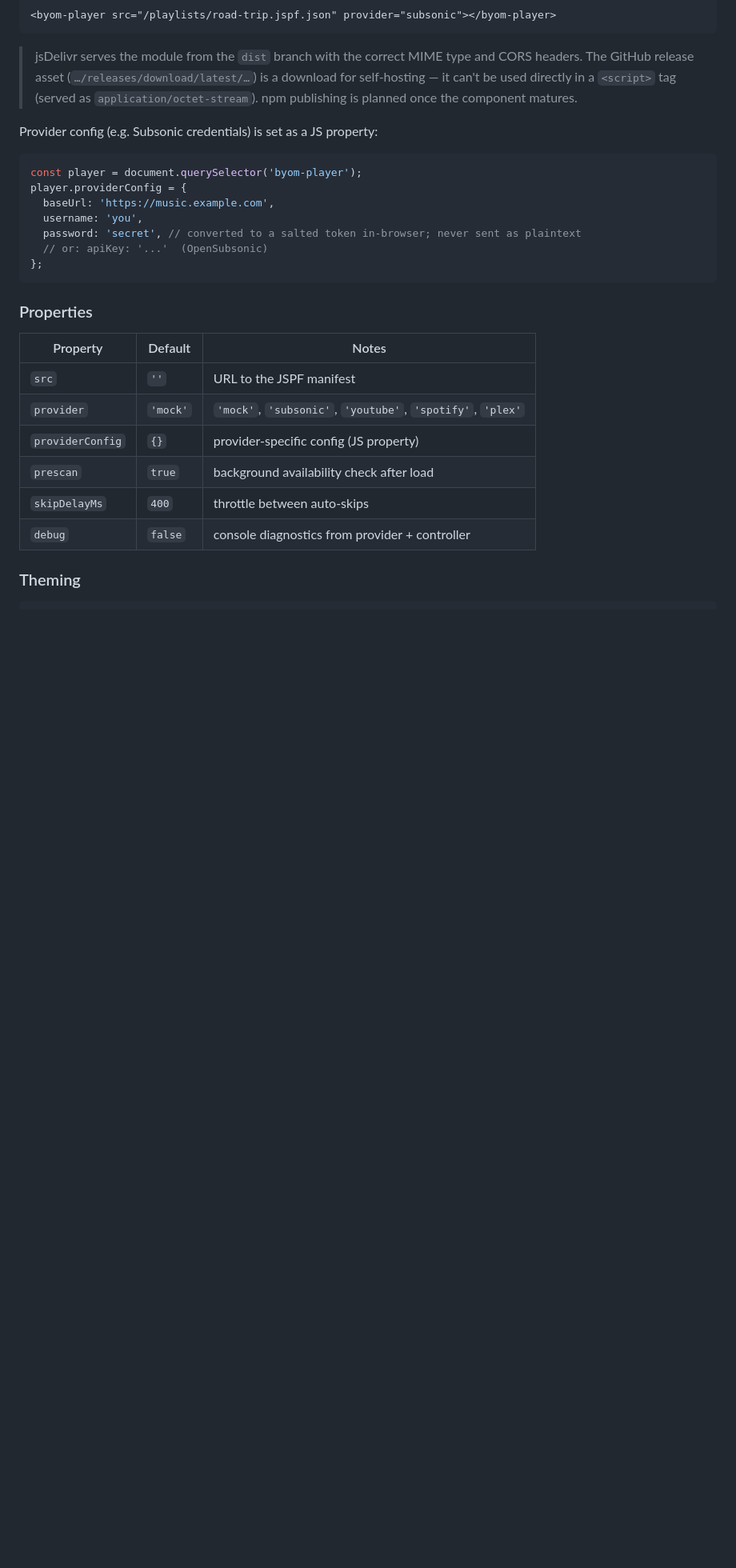
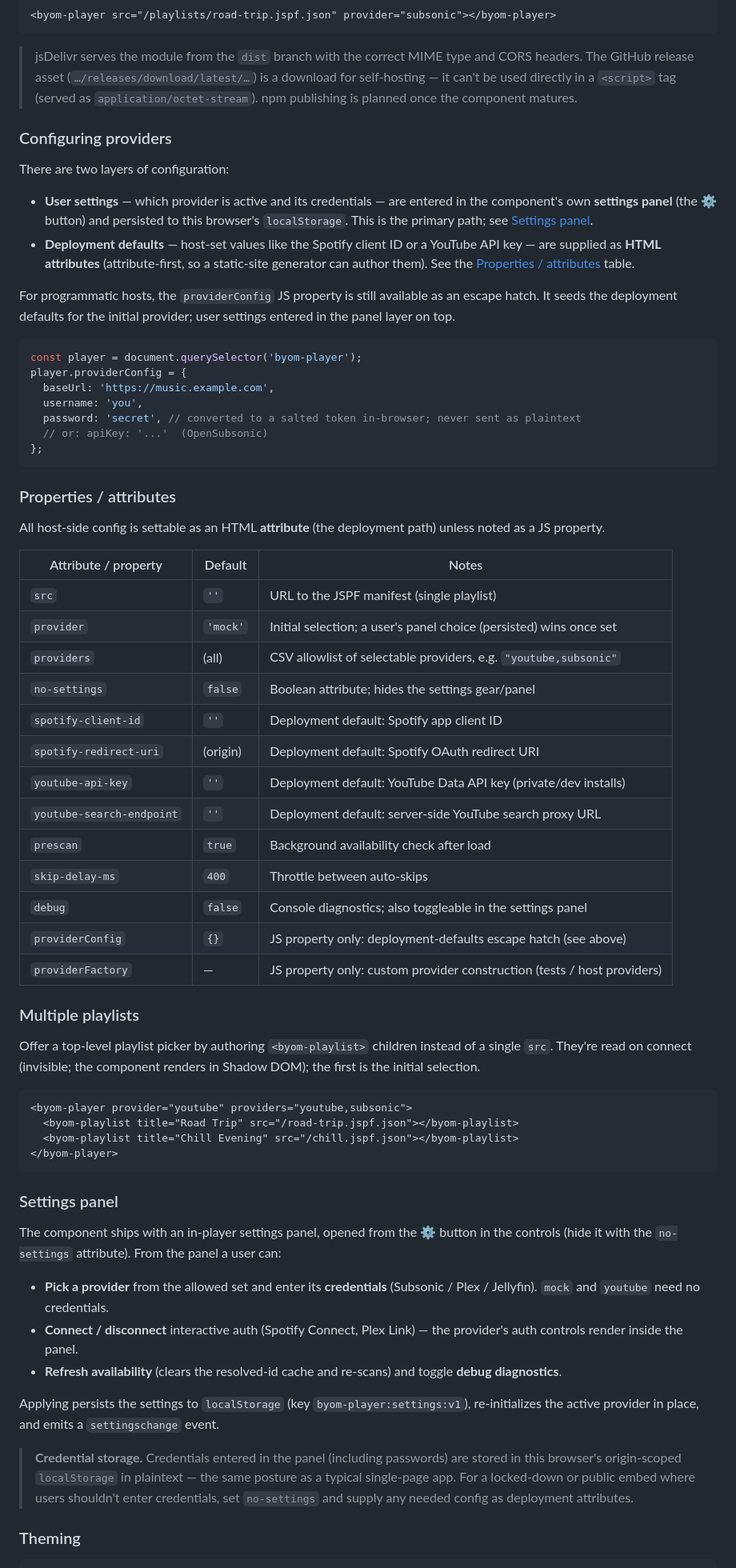
Before and after one commit to lmorchard/byom-player, a Markdown page: README.md, the part around the change. Shown at 80% size. Rendered like a GitHub page; blank space fills up the shorter version.

Commit message:
docs: settings panel, host attributes, and credential storage note
Documents the two config layers (user settings via panel, deployment defaults
via attributes), the <byom-playlist> multi-playlist authoring, the settings
panel, and the localStorage credential-storage posture.

Co-Authored-By: Claude Opus 4.8 (1M context) <noreply@anthropic.com>

````diff
--- a/README.md
+++ b/README.md
@@ -45,7 +45,20 @@ the downloadable release asset, or build it yourself (see Development):
 > (served as `application/octet-stream`). npm publishing is planned once the
 > component matures.
 
-Provider config (e.g. Subsonic credentials) is set as a JS property:
+### Configuring providers
+
+There are two layers of configuration:
+
+- **User settings** — which provider is active and its credentials — are entered
+  in the component's own **settings panel** (the ⚙ button) and persisted to this
+  browser's `localStorage`. This is the primary path; see [Settings panel](#settings-panel).
+- **Deployment defaults** — host-set values like the Spotify client ID or a
+  YouTube API key — are supplied as **HTML attributes** (attribute-first, so a
+  static-site generator can author them). See the [Properties / attributes](#properties--attributes) table.
+
+For programmatic hosts, the `providerConfig` JS property is still available as an
+escape hatch. It seeds the deployment defaults for the initial provider; user
+settings entered in the panel layer on top.
 
 ```js
 const player = document.querySelector('byom-player');
@@ -57,16 +70,60 @@ player.providerConfig = {
 };
 ```
 
-### Properties
+### Properties / attributes
 
-| Property         | Default  | Notes                                                      |
-| ---------------- | -------- | ---------------------------------------------------------- |
-| `src`            | `''`     | URL to the JSPF manifest                                   |
-| `provider`       | `'mock'` | `'mock'`, `'subsonic'`, `'youtube'`, `'spotify'`, `'plex'` |
-| `providerConfig` | `{}`     | provider-specific config (JS property)                     |
-| `prescan`        | `true`   | background availability check after load                   |
-| `skipDelayMs`    | `400`    | throttle between auto-skips                                |
-| `debug`          | `false`  | console diagnostics from provider + controller             |
+All host-side config is settable as an HTML **attribute** (the deployment path)
+unless noted as a JS property.
+
+| Attribute / property      | Default  | Notes                                                                   |
+| ------------------------- | -------- | ----------------------------------------------------------------------- |
+| `src`                     | `''`     | URL to the JSPF manifest (single playlist)                              |
+| `provider`                | `'mock'` | Initial selection; a user's panel choice (persisted) wins once set      |
+| `providers`               | (all)    | CSV allowlist of selectable providers, e.g. `"youtube,subsonic"`        |
+| `no-settings`             | `false`  | Boolean attribute; hides the settings gear/panel                        |
+| `spotify-client-id`       | `''`     | Deployment default: Spotify app client ID                               |
+| `spotify-redirect-uri`    | (origin) | Deployment default: Spotify OAuth redirect URI                          |
+| `youtube-api-key`         | `''`     | Deployment default: YouTube Data API key (private/dev installs)         |
+| `youtube-search-endpoint` | `''`     | Deployment default: server-side YouTube search proxy URL                |
+| `prescan`                 | `true`   | Background availability check after load                                |
+| `skip-delay-ms`           | `400`    | Throttle between auto-skips                                             |
+| `debug`                   | `false`  | Console diagnostics; also toggleable in the settings panel              |
+| `providerConfig`          | `{}`     | JS property only: deployment-defaults escape hatch (see above)          |
+| `providerFactory`         | —        | JS property only: custom provider construction (tests / host providers) |
+
+### Multiple playlists
+
+Offer a top-level playlist picker by authoring `<byom-playlist>` children instead
+of a single `src`. They're read on connect (invisible; the component renders in
+Shadow DOM); the first is the initial selection.
+
+```html
+<byom-player provider="youtube" providers="youtube,subsonic">
+  <byom-playlist title="Road Trip" src="/road-trip.jspf.json"></byom-playlist>
+  <byom-playlist title="Chill Evening" src="/chill.jspf.json"></byom-playlist>
+</byom-player>
+```
+
+### Settings panel
+
+The component ships with an in-player settings panel, opened from the ⚙ button in
+the controls (hide it with the `no-settings` attribute). From the panel a user can:
+
+- **Pick a provider** from the allowed set and enter its **credentials** (Subsonic
+  / Plex / Jellyfin). `mock` and `youtube` need no credentials.
+- **Connect / disconnect** interactive auth (Spotify Connect, Plex Link) — the
+  provider's auth controls render inside the panel.
+- **Refresh availability** (clears the resolved-id cache and re-scans) and toggle
+  **debug diagnostics**.
+
+Applying persists the settings to `localStorage` (key `byom-player:settings:v1`),
+re-initializes the active provider in place, and emits a `settingschange` event.
+
+> **Credential storage.** Credentials entered in the panel (including passwords)
+> are stored in this browser's origin-scoped `localStorage` in plaintext — the
+> same posture as a typical single-page app. For a locked-down or public embed
+> where users shouldn't enter credentials, set `no-settings` and supply any
+> needed config as deployment attributes.
 
 ### Theming
 
````
